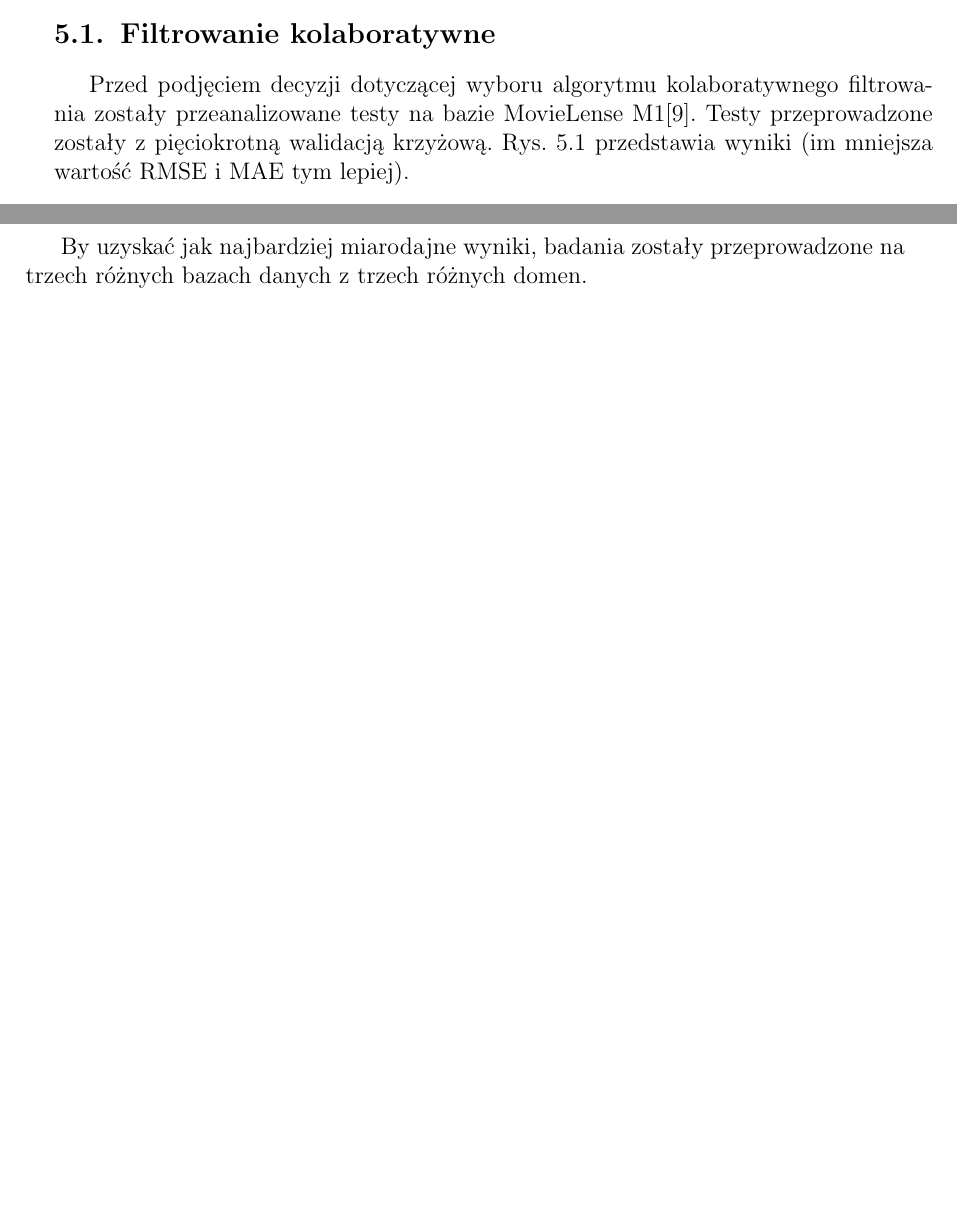
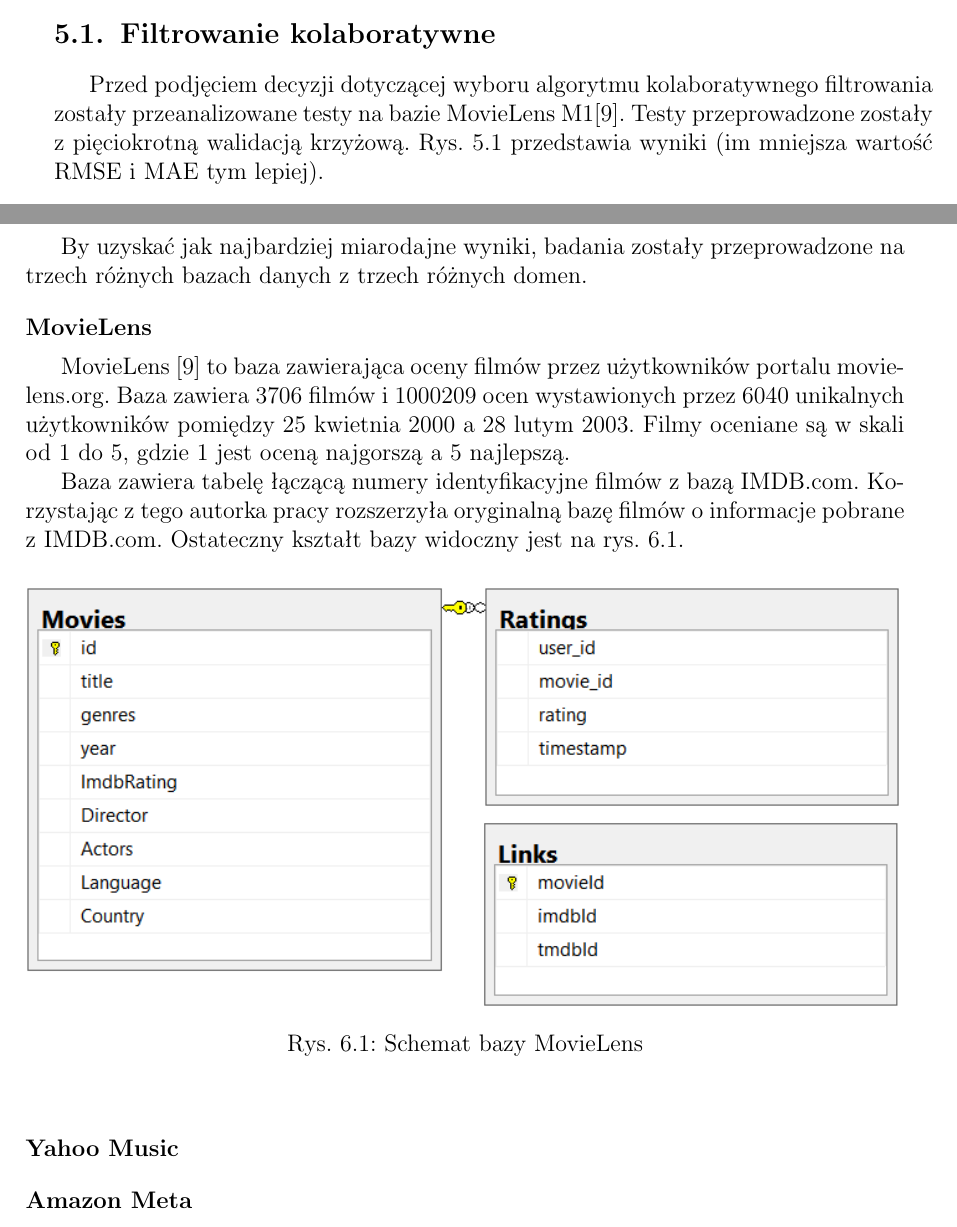
Before and after one commit to kathrine0/MasterThesisText, a LaTeX thesis (main.tex): two parts of pages 21 and 28 of 39, joined at a grey line, cut so that both start at the same text, the shorter picture padded with empty space. Compiled offline with pdfLaTeX.

Commit message:
MovieLens description

```diff
--- a/main.tex
+++ b/main.tex
@@ -337,7 +337,7 @@ ABSTRACT EN
 
 	 \section{Filtrowanie kolaboratywne}
 
-		 Przed podjęciem decyzji dotyczącej wyboru algorytmu kolaboratywnego filtrowania zostały przeanalizowane testy na bazie MovieLense M1\cite{id:harper2016movielens}. Testy przeprowadzone zostały z pięciokrotną walidacją krzyżową. Rys. \ref{fig:cfcomparision} przedstawia wyniki (im mniejsza wartość RMSE i MAE tym lepiej).
+		 Przed podjęciem decyzji dotyczącej wyboru algorytmu kolaboratywnego filtrowania zostały przeanalizowane testy na bazie MovieLens M1\cite{harper2016movielens}. Testy przeprowadzone zostały z pięciokrotną walidacją krzyżową. Rys. \ref{fig:cfcomparision} przedstawia wyniki (im mniejsza wartość RMSE i MAE tym lepiej).
 
 		 \begin{figure}[!ht]
 		 	\centering
@@ -577,8 +577,27 @@ ABSTRACT EN
 
 		By uzyskać jak najbardziej miarodajne wyniki, badania zostały przeprowadzone na trzech różnych bazach danych z trzech różnych domen.
 
+		\subsubsection{MovieLens}
+		MovieLens \cite{harper2016movielens} to baza zawierająca oceny filmów przez użytkowników portalu movielens.org. Baza zawiera 3706 filmów i 1000209 ocen wystawionych przez 6040 unikalnych użytkowników pomiędzy 25 kwietnia 2000 a 28 lutym 2003. Filmy oceniane są w skali od 1 do 5, gdzie 1 jest oceną najgorszą a 5 najlepszą.
+
+		Baza zawiera tabelę łączącą numery identyfikacyjne filmów z bazą IMDB.com. Korzystając z tego autorka pracy rozszerzyła oryginalną bazę filmów o informacje pobrane z IMDB.com. Ostateczny kształt bazy widoczny jest na rys. \ref{fig:movielens_schema}.
+
+			\begin{figure}[!ht]
+				\centering
+				\includegraphics[width=1\textwidth]{movielens}
+				\caption{Schemat bazy MovieLens}
+				\label{fig:movielens_schema}
+			\end{figure}
+
+		\subsubsection{Yahoo Music}
+
+
+
+		\subsubsection{Amazon Meta}
 
 		\cite{leskovec2007dynamics}
+
+
 
 
 	\section{Środowisko symulacyjne}
```
Also changed, not shown: bibliography.bib (+1 -1 lines), img/movielens.png (added), main.bbl, main.pdf, 6 other files.
